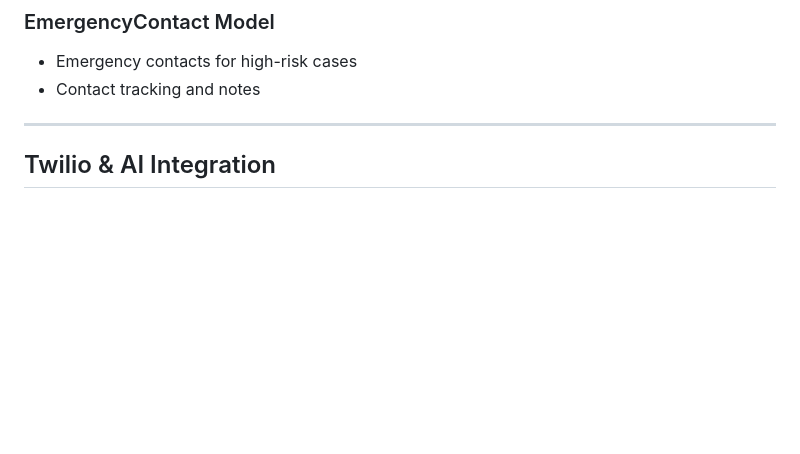
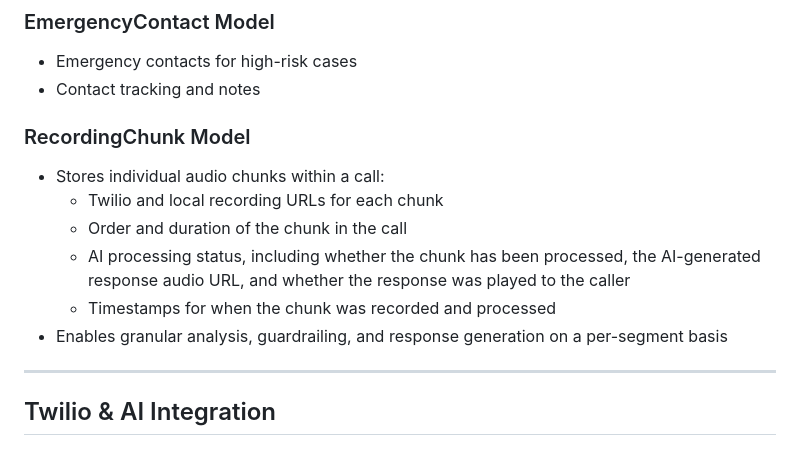
Before and after one commit to 05kashyap/IntelliCare, a Markdown page: README.md, the part around the change. Drawn GitHub-style; blank space fills up the shorter version.

Commit message:
Update README.md guardrails

```diff
--- a/README.md
+++ b/README.md
@@ -202,6 +202,14 @@ Access the admin dashboard at `http://127.0.0.1:8000/admin/`
 - Emergency contacts for high-risk cases
 - Contact tracking and notes
 
+### RecordingChunk Model
+- Stores individual audio chunks within a call:
+  - Twilio and local recording URLs for each chunk
+  - Order and duration of the chunk in the call
+  - AI processing status, including whether the chunk has been processed, the AI-generated response audio URL, and whether the response was played to the caller
+  - Timestamps for when the chunk was recorded and processed
+- Enables granular analysis, guardrailing, and response generation on a per-segment basis
+
 ---
 
 ## Twilio & AI Integration
```
